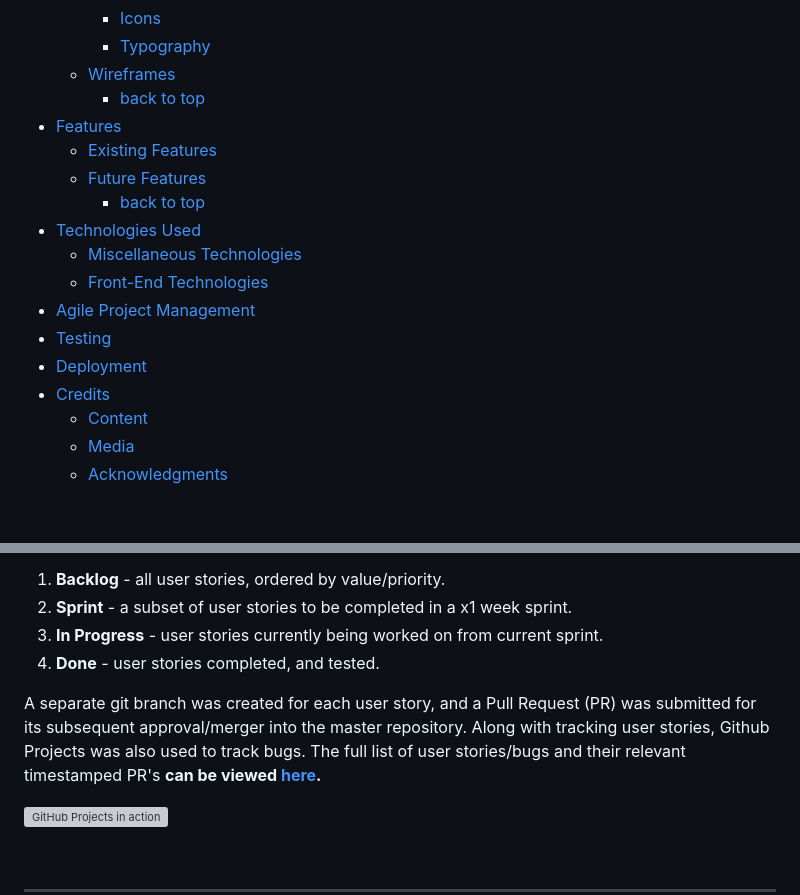
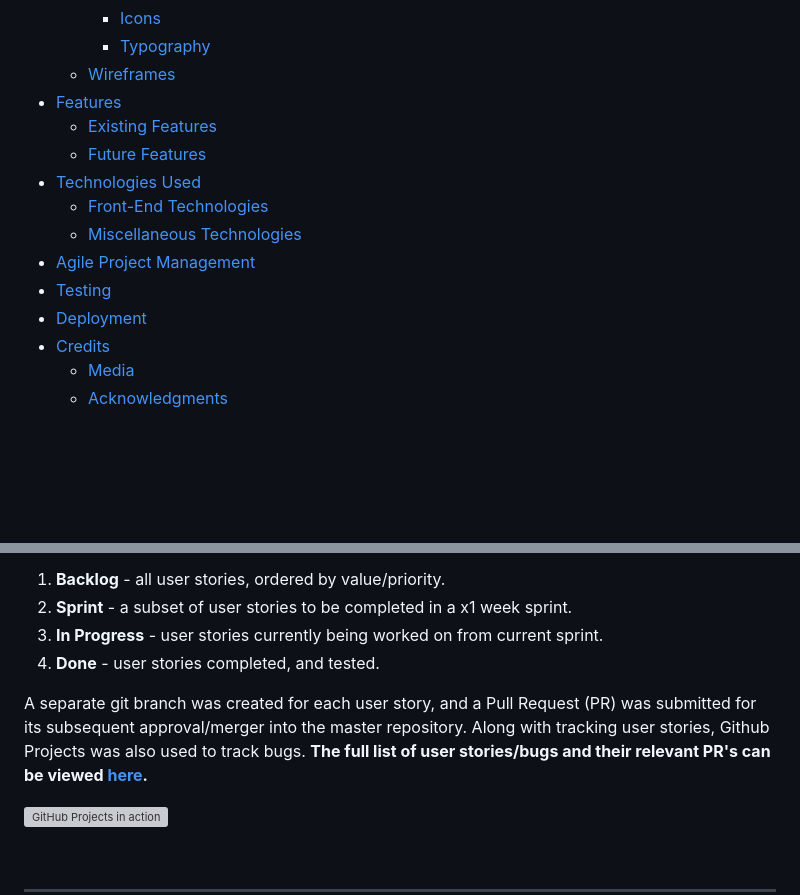
Before and after one commit to leithdm/shooty-rocks, a Markdown page: README.md, 2 parts joined by grey strips. Rendered like a GitHub page; blank space fills up the shorter version; grey boxes are pictures that could not be loaded.

```diff
--- a/README.md
+++ b/README.md
@@ -11,19 +11,16 @@
     - [Icons](#icons)
     - [Typography](#typography)
   - [Wireframes](#wireframes)
-      - [back to top](#back-to-top)
 - [Features](#features)
   - [Existing Features](#existing-features)
   - [Future Features](#future-features)
-      - [back to top](#back-to-top-1)
 - [Technologies Used](#technologies-used)
+  - [Front-End Technologies](#front-end-technologies)
   - [Miscellaneous Technologies](#miscellaneous-technologies)
-  - [Front-End Technologies](#front-end-technologies)
 - [Agile Project Management](#agile-project-management)
 - [Testing](#testing)
 - [Deployment](#deployment)
 - [Credits](#credits)
-  - [Content](#content)
   - [Media](#media)
   - [Acknowledgments](#acknowledgments)
 
@@ -183,7 +181,7 @@ Mobile responsiveness was a key design consideration for this project, and resul
 3. **In Progress** - user stories currently being worked on from current sprint.
 4. **Done** - user stories completed, and tested.
 
- A separate git branch was created for each user story, and a Pull Request (PR) was submitted for its subsequent approval/merger into the master repository. Along with tracking user stories, Github Projects was also used to track bugs. The full list of user stories/bugs and their relevant timestamped PR's **can be viewed [here](https://github.com/leithdm/milestone-project-2/projects/1).**
+ A separate git branch was created for each user story, and a Pull Request (PR) was submitted for its subsequent approval/merger into the master repository. Along with tracking user stories, Github Projects was also used to track bugs. **The full list of user stories/bugs and their relevant PR's can be viewed [here](https://github.com/leithdm/milestone-project-2/projects/1).**
 
 ![GitHub Projects in action](wireframes/agile-project-management.png)
 
```
Also changed, not shown: other parts of README.md (+49 -41 lines), assets/images/gamepad.PNG (added), 15 other files.
